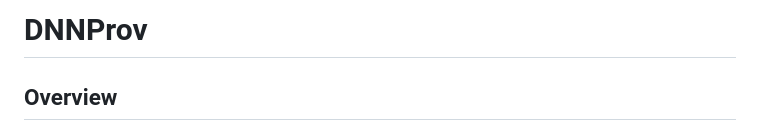
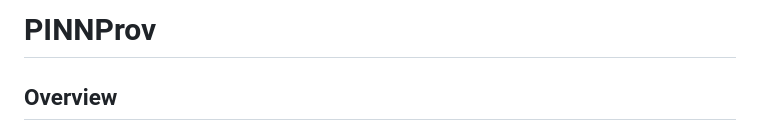
Before and after one commit to Lyncoln/PINNProv, a Markdown page: README.md, the part around the change. Rendered like a GitHub page.

```diff
--- a/README.md
+++ b/README.md
@@ -1,4 +1,4 @@
-# DNNProv
+# PINNProv
 
 ## Overview
 
```
